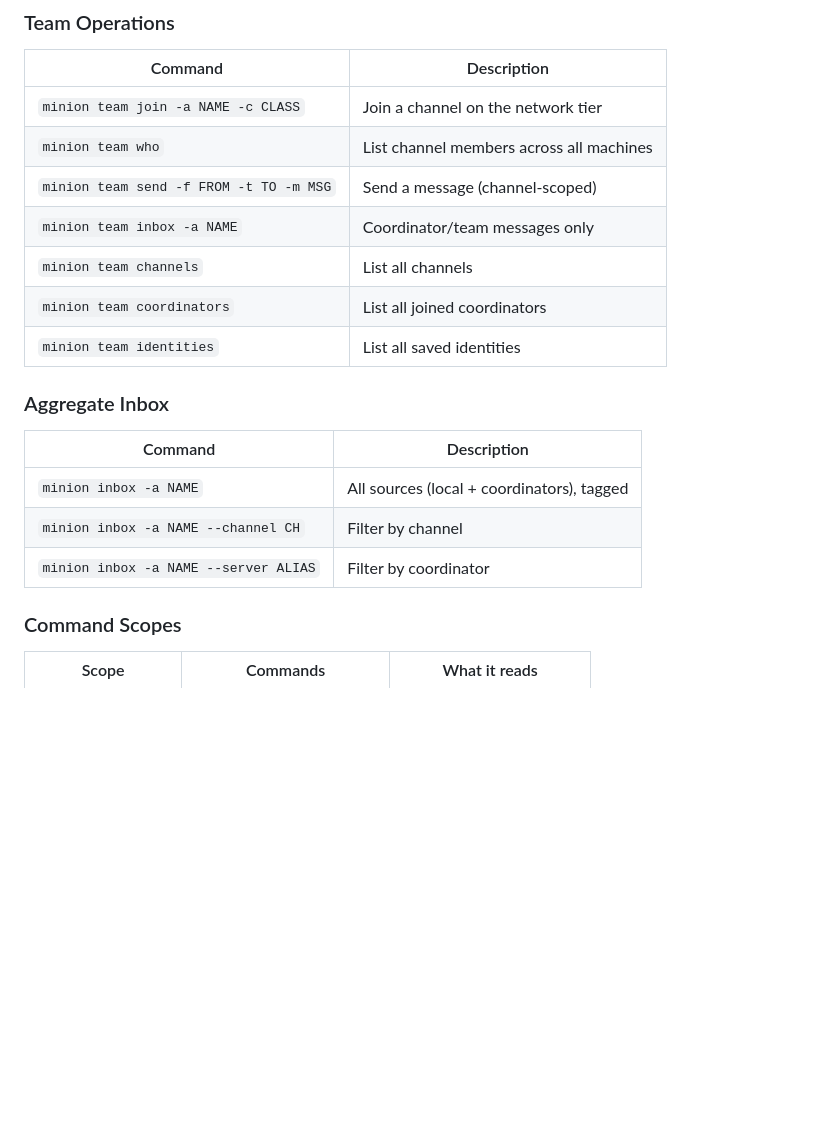
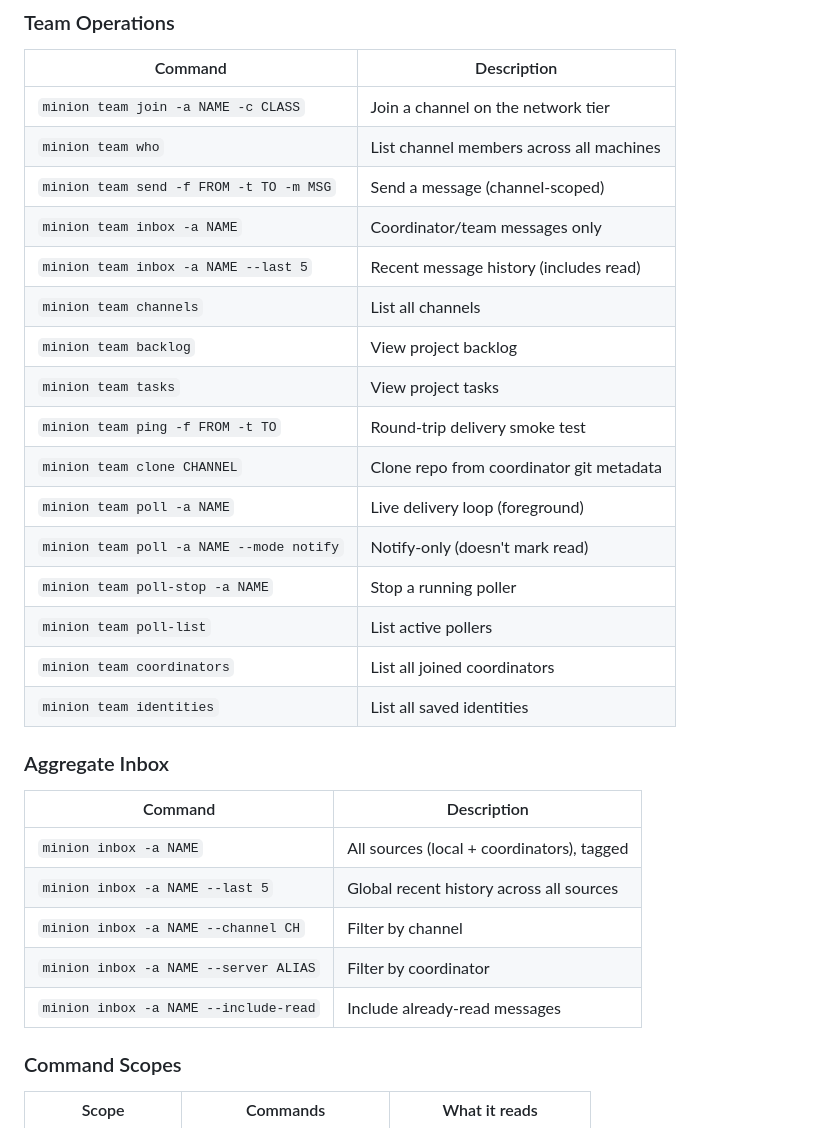
Before and after one commit to ai-janitor/minion-factory, a Markdown page: docs/coordinator.md, the part around one of its changes. Rendered like a GitHub page; blank space fills up the shorter version.

```diff
--- a/docs/coordinator.md
+++ b/docs/coordinator.md
@@ -110,7 +110,16 @@ minion coordinator snapshot
 | `minion team who` | List channel members across all machines |
 | `minion team send -f FROM -t TO -m MSG` | Send a message (channel-scoped) |
 | `minion team inbox -a NAME` | Coordinator/team messages only |
+| `minion team inbox -a NAME --last 5` | Recent message history (includes read) |
 | `minion team channels` | List all channels |
+| `minion team backlog` | View project backlog |
+| `minion team tasks` | View project tasks |
+| `minion team ping -f FROM -t TO` | Round-trip delivery smoke test |
+| `minion team clone CHANNEL` | Clone repo from coordinator git metadata |
+| `minion team poll -a NAME` | Live delivery loop (foreground) |
+| `minion team poll -a NAME --mode notify` | Notify-only (doesn't mark read) |
+| `minion team poll-stop -a NAME` | Stop a running poller |
+| `minion team poll-list` | List active pollers |
 | `minion team coordinators` | List all joined coordinators |
 | `minion team identities` | List all saved identities |
 
@@ -119,8 +128,10 @@ minion coordinator snapshot
 | Command | Description |
 |---------|-------------|
 | `minion inbox -a NAME` | All sources (local + coordinators), tagged |
+| `minion inbox -a NAME --last 5` | Global recent history across all sources |
 | `minion inbox -a NAME --channel CH` | Filter by channel |
 | `minion inbox -a NAME --server ALIAS` | Filter by coordinator |
+| `minion inbox -a NAME --include-read` | Include already-read messages |
 
 ### Command Scopes
 
```
Also changed, not shown: other parts of docs/coordinator.md (+33 -0 lines).
